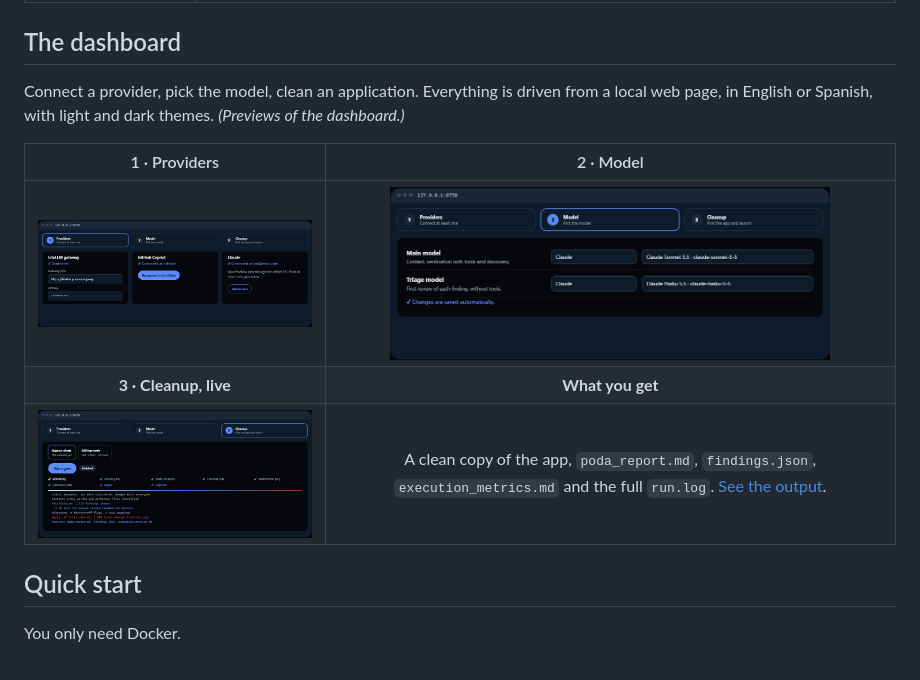
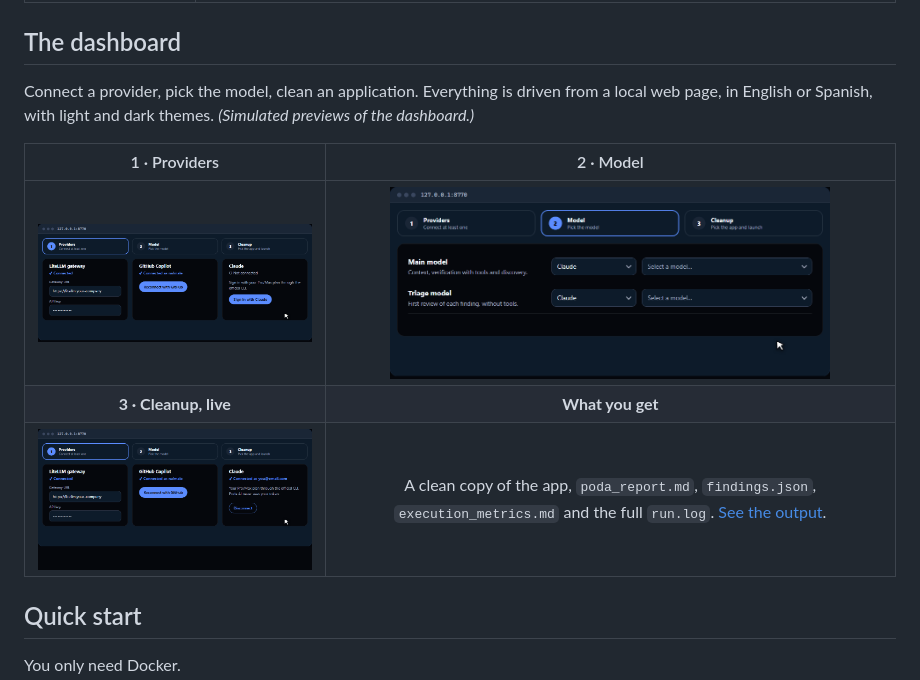
Before and after one commit to nestoralmale24/PodaAI, a Markdown page: README.md, the part around the change. Rendered like a GitHub page; pictures changed too: docs/assets/dashboard-cleanup.gif (added), docs/assets/dashboard-cleanup.png (deleted), docs/assets/dashboard-model.gif (added).

Commit message:
docs: use animated GIF previews with a moving cursor
Co-Authored-By: Claude Sonnet 5.5 <noreply@anthropic.com>

```diff
--- a/README.md
+++ b/README.md
@@ -34,13 +34,13 @@ Legacy applications carry years of commented-out code, unused libraries, files n
 
 ## The dashboard
 
-Connect a provider, pick the model, clean an application. Everything is driven from a local web page, in English or Spanish, with light and dark themes. *(Previews of the dashboard.)*
+Connect a provider, pick the model, clean an application. Everything is driven from a local web page, in English or Spanish, with light and dark themes. *(Simulated previews of the dashboard.)*
 
 | 1 · Providers | 2 · Model |
 | :---: | :---: |
-| <img src="docs/assets/dashboard-providers.png" alt="Providers step: LiteLLM, GitHub Copilot and Claude" width="440"> | <img src="docs/assets/dashboard-model.png" alt="Model step: main and triage models" width="440"> |
+| <img src="docs/assets/dashboard-providers.gif" alt="Providers step: LiteLLM, GitHub Copilot and Claude" width="440"> | <img src="docs/assets/dashboard-model.gif" alt="Model step: main and triage models" width="440"> |
 | **3 · Cleanup, live** | **What you get** |
-| <img src="docs/assets/dashboard-cleanup.png" alt="Cleanup step with live phases and log" width="440"> | A clean copy of the app, `poda_report.md`, `findings.json`, `execution_metrics.md` and the full `run.log`. [See the output](#output). |
+| <img src="docs/assets/dashboard-cleanup.gif" alt="Cleanup step with live phases and log" width="440"> | A clean copy of the app, `poda_report.md`, `findings.json`, `execution_metrics.md` and the full `run.log`. [See the output](#output). |
 
 ## Quick start
 
```
